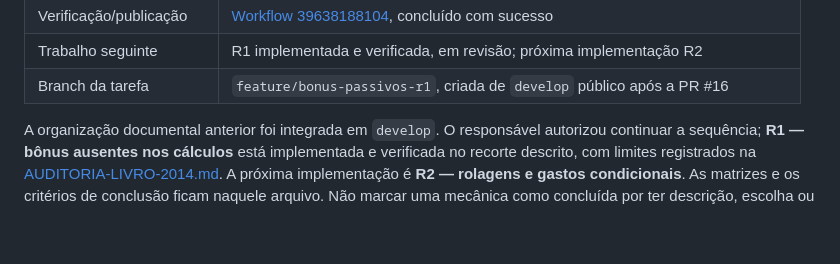
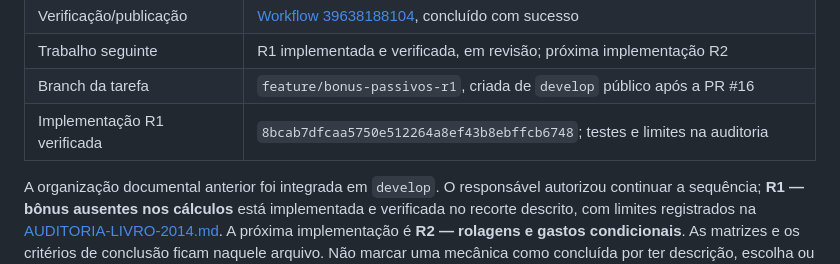
Before and after one commit to mhaetinger/D-D, a Markdown page: docs/RETOMADA.md, the part around the change. Drawn GitHub-style; blank space fills up the shorter version.

Commit message:
Registra o commit verificado da R1 para retomada

```diff
--- a/docs/RETOMADA.md
+++ b/docs/RETOMADA.md
@@ -18,6 +18,7 @@ A versão funcional foi publicada em **https://criticall.art/** pelas
 | Verificação/publicação | [Workflow 39638188104](https://github.com/mhaetinger/D-D/actions/runs/39638188104), concluído com sucesso |
 | Trabalho seguinte | R1 implementada e verificada, em revisão; próxima implementação R2 |
 | Branch da tarefa | `feature/bonus-passivos-r1`, criada de `develop` público após a PR #16 |
+| Implementação R1 verificada | `8bcab7dfcaa5750e512264a8ef43b8ebffcb6748`; testes e limites na auditoria |
 
 A organização documental anterior foi integrada em `develop`. O responsável
 autorizou continuar a sequência; **R1 — bônus ausentes nos cálculos** está
```
Also changed, not shown: docs/AUDITORIA-LIVRO-2014.md (+2 -2 lines).
